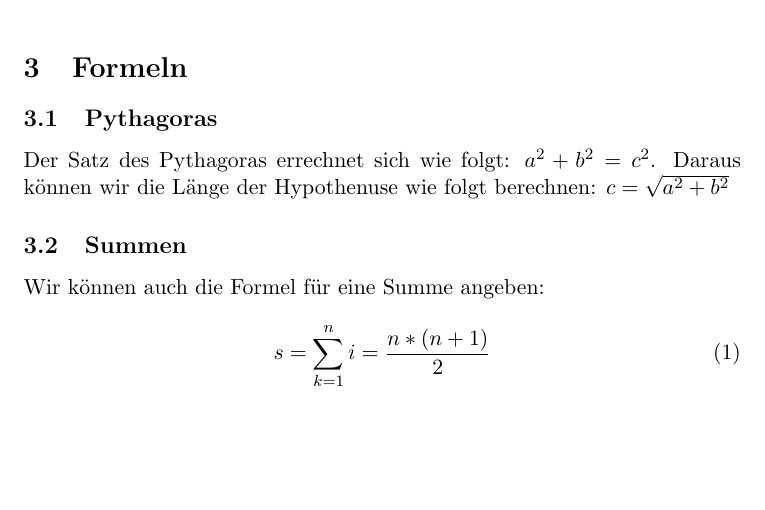
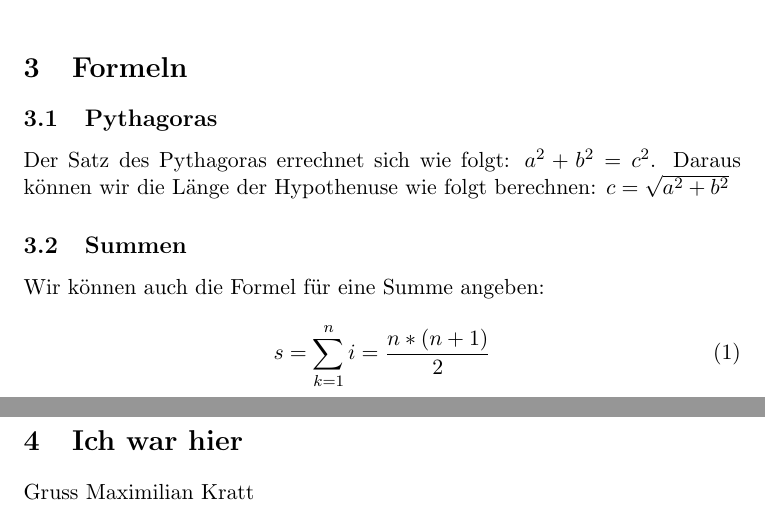
Before and after one commit to Shidox/Uebung7A2, a LaTeX problem sheet (uebung5.tex): part of the page before the commit and two parts of pages 1 and 2 of 2 after it, the two joined at a grey line, cut so that both start at the same text, the shorter picture padded with empty space. Compiled offline with pdfLaTeX.

Commit message:
Update uebung5.tex

```diff
--- a/uebung5.tex
+++ b/uebung5.tex
@@ -30,5 +30,7 @@ Wir k\"onnen auch die Formel f\"ur eine Summe angeben:
 \begin{equation}
 s = \sum_{k=1}^ni=\frac{n*(n+1)}{2}
 \end{equation}
-
+\section{Ich war hier}
+Gruss
+Maximilian Kratt
 \end{document}
```
